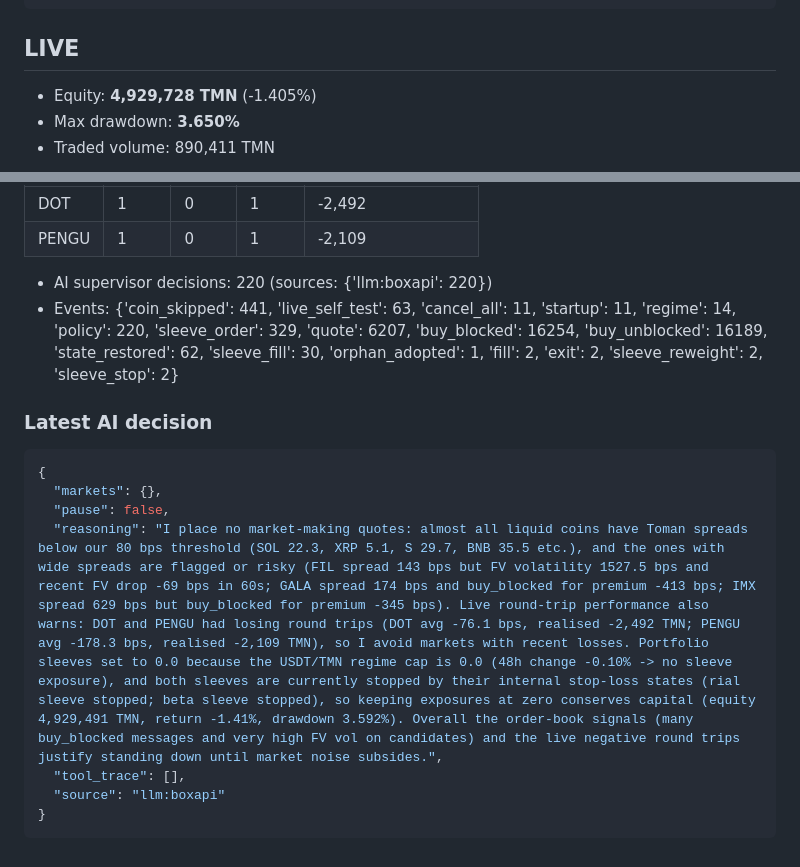
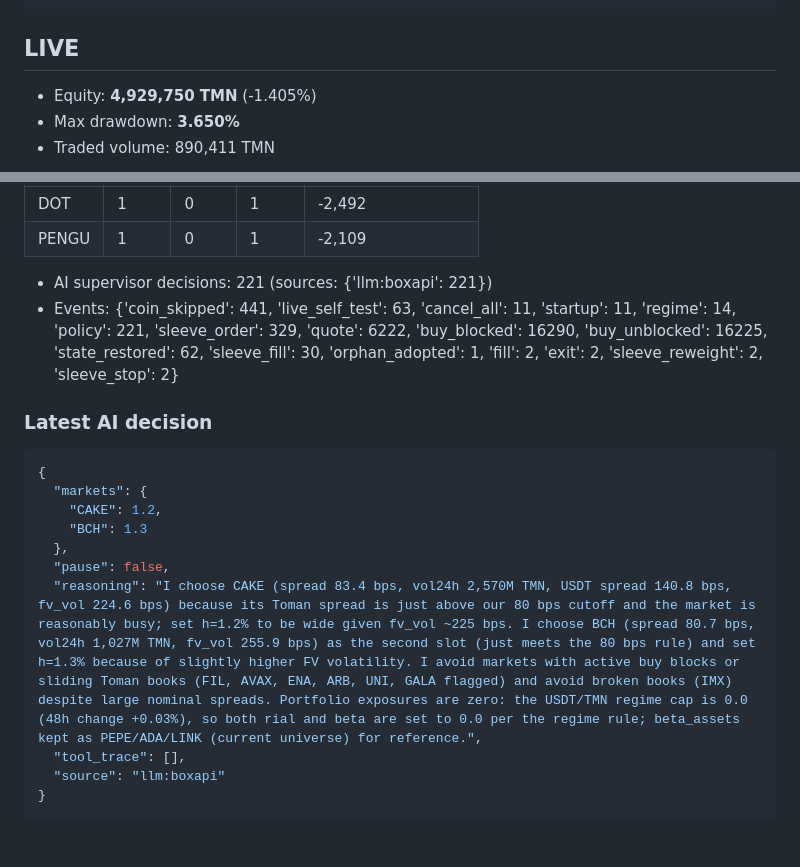
Before and after one commit to RealMdyz/tmn-quant-engine, a Markdown page: logs/report.md, 2 parts joined by grey strips. GitHub-like rendering.

Commit message:
logs 2026-10-25 20:38 (live)

````diff
--- a/logs/report.md
+++ b/logs/report.md
@@ -35,7 +35,7 @@
 
 ## LIVE
 
-- Equity: **4,929,728 TMN** (-1.405%)
+- Equity: **4,929,750 TMN** (-1.405%)
 - Max drawdown: **3.650%**
 - Traded volume: 890,411 TMN
 
@@ -48,15 +48,18 @@
 | DOT | 1 | 0 | 1 | -2,492 |
 | PENGU | 1 | 0 | 1 | -2,109 |
 
-- AI supervisor decisions: 220 (sources: {'llm:boxapi': 220})
-- Events: {'coin_skipped': 441, 'live_self_test': 63, 'cancel_all': 11, 'startup': 11, 'regime': 14, 'policy': 220, 'sleeve_order': 329, 'quote': 6207, 'buy_blocked': 16254, 'buy_unblocked': 16189, 'state_restored': 62, 'sleeve_fill': 30, 'orphan_adopted': 1, 'fill': 2, 'exit': 2, 'sleeve_reweight': 2, 'sleeve_stop': 2}
+- AI supervisor decisions: 221 (sources: {'llm:boxapi': 221})
+- Events: {'coin_skipped': 441, 'live_self_test': 63, 'cancel_all': 11, 'startup': 11, 'regime': 14, 'policy': 221, 'sleeve_order': 329, 'quote': 6222, 'buy_blocked': 16290, 'buy_unblocked': 16225, 'state_restored': 62, 'sleeve_fill': 30, 'orphan_adopted': 1, 'fill': 2, 'exit': 2, 'sleeve_reweight': 2, 'sleeve_stop': 2}
 
 ### Latest AI decision
 ```json
 {
-  "markets": {},
+  "markets": {
+    "CAKE": 1.2,
+    "BCH": 1.3
+  },
   "pause": false,
-  "reasoning": "I place no market-making quotes: almost all liquid coins have Toman spreads below our 80 bps threshold (SOL 22.3, XRP 5.1, S 29.7, BNB 35.5 etc.), and the ones with wide spreads are flagged or risky (FIL spread 143 bps but FV volatility 1527.5 bps and recent FV drop -69 bps in 60s; GALA spread 174 bps and buy_blocked for premium -413 bps; IMX spread 629 bps but buy_blocked for premium -345 bps). Live round-trip performance also warns: DOT and PENGU had losing round trips (DOT avg -76.1 bps, realised -2,492 TMN; PENGU avg -178.3 bps, realised -2,109 TMN), so I avoid markets with recent losses. Portfolio sleeves set to 0.0 because the USDT/TMN regime cap is 0.0 (48h change -0.10% -> no sleeve exposure), and both sleeves are currently stopped by their internal stop-loss states (rial sleeve stopped; beta sleeve stopped), so keeping exposures at zero conserves capital (equity 4,929,491 TMN, return -1.41%, drawdown 3.592%). Overall the order-book signals (many buy_blocked messages and very high FV vol on candidates) and the live negative round trips justify standing down until market noise subsides.",
+  "reasoning": "I choose CAKE (spread 83.4 bps, vol24h 2,570M TMN, USDT spread 140.8 bps, fv_vol 224.6 bps) because its Toman spread is just above our 80 bps cutoff and the market is reasonably busy; set h=1.2% to be wide given fv_vol ~225 bps. I choose BCH (spread 80.7 bps, vol24h 1,027M TMN, fv_vol 255.9 bps) as the second slot (just meets the 80 bps rule) and set h=1.3% because of slightly higher FV volatility. I avoid markets with active buy blocks or sliding Toman books (FIL, AVAX, ENA, ARB, UNI, GALA flagged) and avoid broken books (IMX) despite large nominal spreads. Portfolio exposures are zero: the USDT/TMN regime cap is 0.0 (48h change +0.03%), so both rial and beta are set to 0.0 per the regime rule; beta_assets kept as PEPE/ADA/LINK (current universe) for reference.",
   "tool_trace": [],
   "source": "llm:boxapi"
 }
````
Also changed, not shown: logs/equity_live.png, 2 other files.
